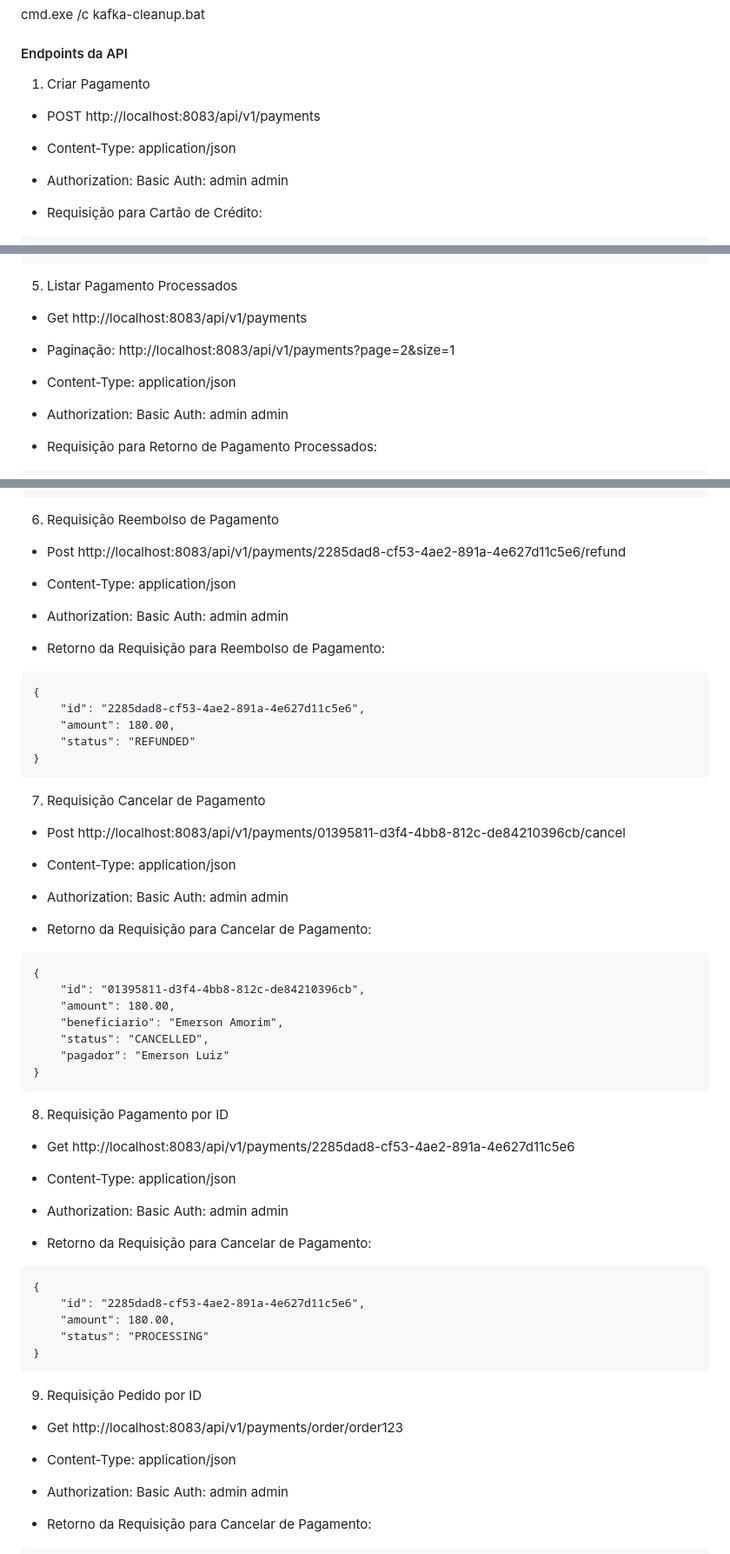
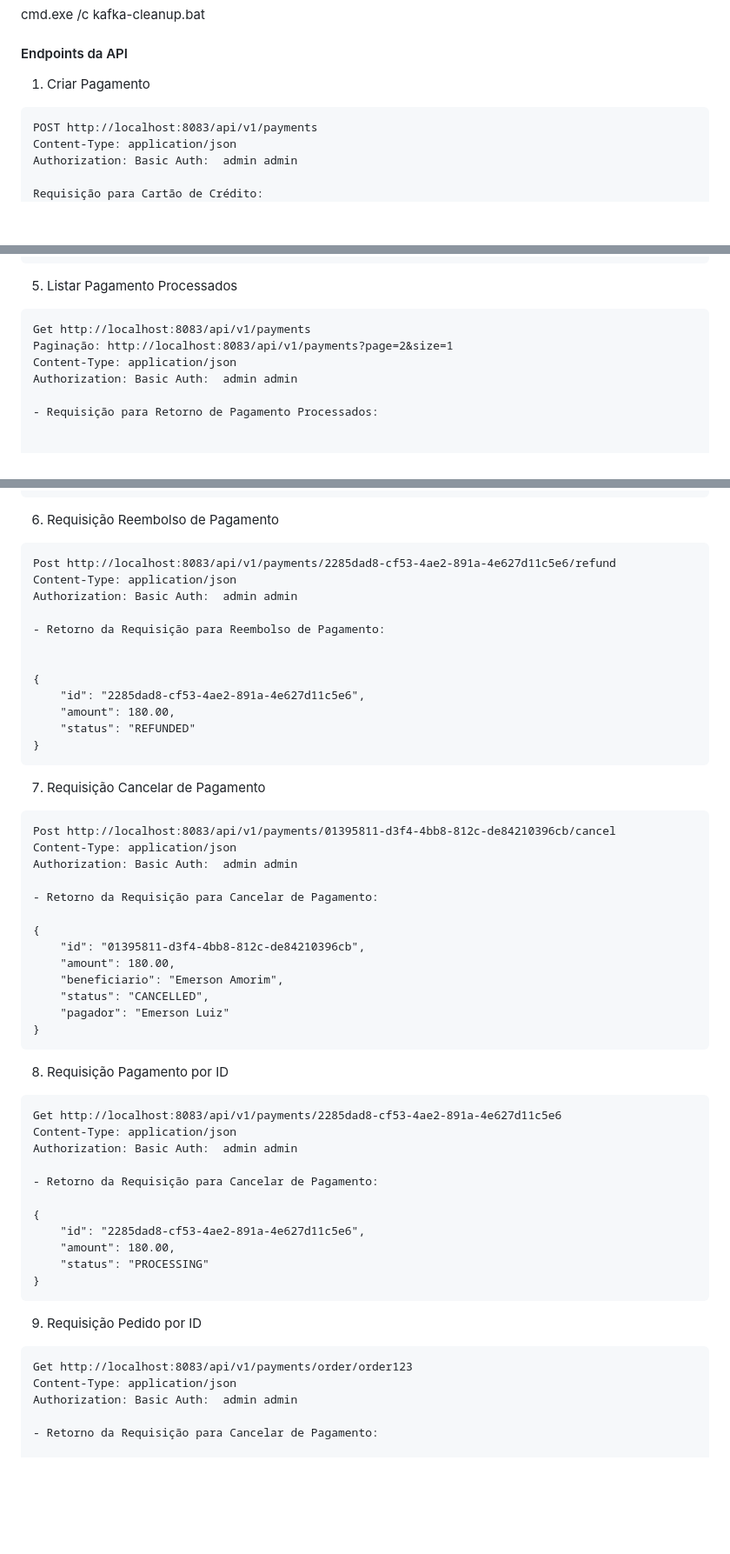
Before and after one commit to emersonamorim-dev/Micromerce-Webflux-Reactive, a Markdown page: payment/Readme.md, 3 parts joined by grey strips. Shown: that part at 87% size. GitHub-like rendering; blank space fills up the shorter version.

Commit message:
Micromerce Webflux Reactive - Java com Springboot e Webflux 💳 🚀 🌐

````diff
--- a/payment/Readme.md
+++ b/payment/Readme.md
@@ -83,13 +83,12 @@ cmd.exe /c kafka-cleanup.bat
 
 #### Endpoints da API
 1. Criar Pagamento
+```http
+POST http://localhost:8083/api/v1/payments
+Content-Type: application/json
+Authorization: Basic Auth:  admin admin
 
-- POST http://localhost:8083/api/v1/payments
-- Content-Type: application/json
-- Authorization: Basic Auth:  admin admin
-
-- Requisição para Cartão de Crédito:
-```
+Requisição para Cartão de Crédito:
 {
     "paymentType": "CREDIT_CARD",
     "cardNumber": "4111111111111111",
@@ -223,15 +219,15 @@ cmd.exe /c kafka-cleanup.bat
 ```
 
 5. Listar Pagamento Processados
-
-- Get http://localhost:8083/api/v1/payments
-- Paginação: http://localhost:8083/api/v1/payments?page=2&size=1
-- Content-Type: application/json
-- Authorization: Basic Auth:  admin admin
+```http
+Get http://localhost:8083/api/v1/payments
+Paginação: http://localhost:8083/api/v1/payments?page=2&size=1
+Content-Type: application/json
+Authorization: Basic Auth:  admin admin
 
 - Requisição para Retorno de Pagamento Processados:
 
-```
+
 {
     "content": [
         {
@@ -301,14 +297,14 @@ cmd.exe /c kafka-cleanup.bat
 ```
 
 6. Requisição Reembolso de Pagamento
-
-- Post http://localhost:8083/api/v1/payments/2285dad8-cf53-4ae2-891a-4e627d11c5e6/refund
-- Content-Type: application/json
-- Authorization: Basic Auth:  admin admin
+```http
+Post http://localhost:8083/api/v1/payments/2285dad8-cf53-4ae2-891a-4e627d11c5e6/refund
+Content-Type: application/json
+Authorization: Basic Auth:  admin admin
 
 - Retorno da Requisição para Reembolso de Pagamento:
 
-```
+
 {
     "id": "2285dad8-cf53-4ae2-891a-4e627d11c5e6",
     "amount": 180.00,
@@ -317,14 +313,13 @@ cmd.exe /c kafka-cleanup.bat
 ```
 
 7. Requisição Cancelar de Pagamento
-
-- Post http://localhost:8083/api/v1/payments/01395811-d3f4-4bb8-812c-de84210396cb/cancel
-- Content-Type: application/json
-- Authorization: Basic Auth:  admin admin
+```http
+Post http://localhost:8083/api/v1/payments/01395811-d3f4-4bb8-812c-de84210396cb/cancel
+Content-Type: application/json
+Authorization: Basic Auth:  admin admin
 
 - Retorno da Requisição para Cancelar de Pagamento:
 
-```
 {
     "id": "01395811-d3f4-4bb8-812c-de84210396cb",
     "amount": 180.00,
@@ -335,14 +330,13 @@ cmd.exe /c kafka-cleanup.bat
 ```
 
 8. Requisição Pagamento por ID
-
-- Get http://localhost:8083/api/v1/payments/2285dad8-cf53-4ae2-891a-4e627d11c5e6
-- Content-Type: application/json
-- Authorization: Basic Auth:  admin admin
+```http
+Get http://localhost:8083/api/v1/payments/2285dad8-cf53-4ae2-891a-4e627d11c5e6
+Content-Type: application/json
+Authorization: Basic Auth:  admin admin
 
 - Retorno da Requisição para Cancelar de Pagamento:
 
-```
 {
     "id": "2285dad8-cf53-4ae2-891a-4e627d11c5e6",
     "amount": 180.00,
@@ -352,14 +346,13 @@ cmd.exe /c kafka-cleanup.bat
 
 
 9. Requisição Pedido por ID
-
-- Get http://localhost:8083/api/v1/payments/order/order123
-- Content-Type: application/json
-- Authorization: Basic Auth:  admin admin
+```http
+Get http://localhost:8083/api/v1/payments/order/order123
+Content-Type: application/json
+Authorization: Basic Auth:  admin admin
 
 - Retorno da Requisição para Cancelar de Pagamento:
 
-```
 [
     {
         "id": "01395811-d3f4-4bb8-812c-de84210396cb",
````
Also changed, not shown: other parts of payment/Readme.md (+16 -19 lines).
